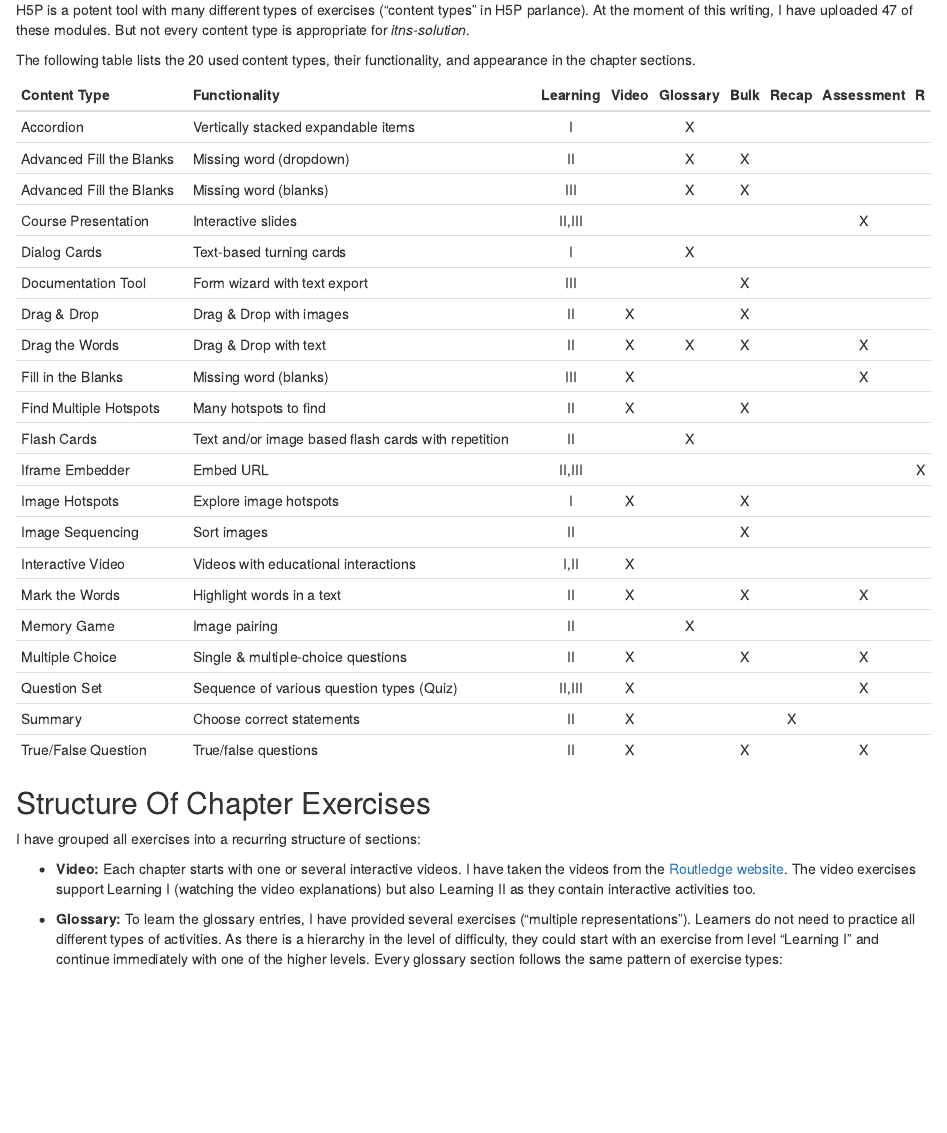
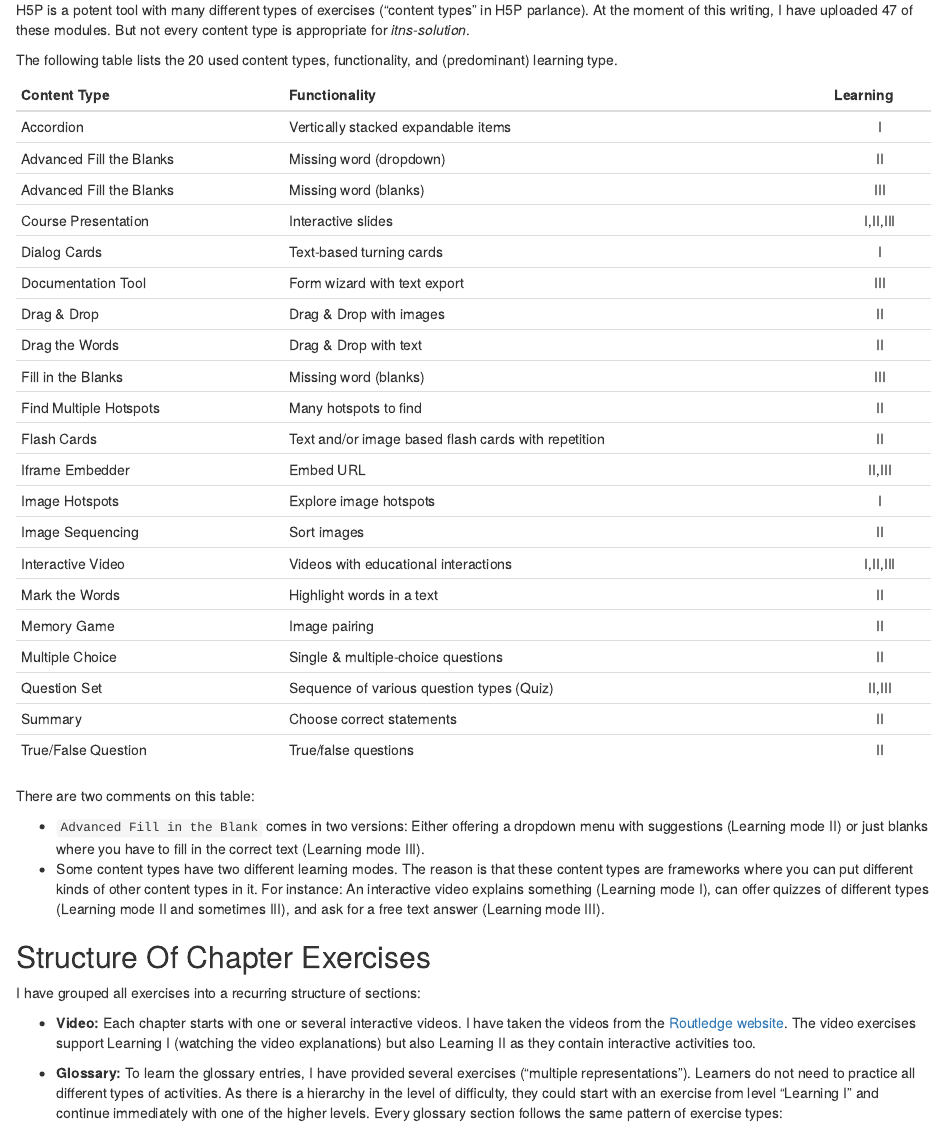
Before and after one commit to petzi53/itns-exercises, an R Markdown document (index.Rmd): the page in a window 1100 px wide, from 3640 px down. Rendered offline with R 4.5, knitr and Pandoc, with nearby package versions; drawn as R Markdown's standard HTML page in place of the format the file asks for.

Commit message:
new table: type of exercises

```diff
--- a/index.Rmd
+++ b/index.Rmd
@@ -108,32 +108,36 @@ I will explain the details of my decisions in the [appendix](#h5p-content-types)
 H5P is a potent tool with many different types of exercises ("content types" in H5P parlance). At the moment of this writing, I have uploaded 47 of these modules. But not every content type is appropriate for _itns-solution_.
 
 
-The following table lists the 20 used content types, their functionality, and appearance in the chapter sections.
+The following table lists the 20 used content types, functionality, and (predominant) learning type.
 
-| Content Type             | Functionality                                       | Learning | Video | Glossary | Bulk | Recap | Assessment | R |
-|--------------------------|-----------------------------------------------------|:--------:|:-----:|:--------:|:----:|:-----:|:----------:|:-:|
-| Accordion                | Vertically stacked expandable items                 |     I    |       |     X    |      |       |            |   |
-| Advanced Fill the Blanks | Missing word (dropdown)                             |    II    |       |     X    |   X  |       |            |   |
-| Advanced Fill the Blanks | Missing word (blanks)                                |   III   |       |     X    |   X  |       |            |   |
-| Course Presentation      | Interactive slides                                  |  II,III  |       |          |      |       |      X     |   |
-| Dialog Cards             | Text-based turning cards                            |     I    |       |     X    |      |       |            |   |
-| Documentation Tool       | Form wizard with text export                        |    III   |       |          |   X  |       |            |   |
-| Drag & Drop              | Drag & Drop with images                             |    II    |   X   |          |   X  |       |            |   |
-| Drag the Words           | Drag & Drop with text                               |    II    |   X   |     X    |   X  |       |      X     |   |
-| Fill in the Blanks       | Missing word (blanks)                               |    III   |   X   |          |      |       |      X     |   |
-| Find Multiple Hotspots   | Many hotspots to find                               |    II    |   X   |          |   X  |       |            |   |
-| Flash Cards              | Text and/or image based flash cards with repetition |    II    |       |     X    |      |       |            |   |
-| Iframe Embedder          | Embed URL                                           |  II,III  |       |          |      |       |            | X |
-| Image Hotspots           | Explore image hotspots                              |     I    |   X   |          |   X  |       |            |   |
-| Image Sequencing         | Sort images                                         |    II    |       |          |   X  |       |            |   |
-| Interactive Video        | Videos with educational interactions                |   I,II   |   X   |          |      |       |            |   |
-| Mark the Words           | Highlight words in a text                           |    II    |   X   |          |   X  |       |      X     |   |
-| Memory Game              | Image pairing                                       |    II    |       |     X    |      |       |            |   |
-| Multiple Choice          | Single & multiple-choice questions                  |    II    |   X   |          |   X  |       |      X     |   |
-| Question Set             | Sequence of various question types (Quiz)           |  II,III  |   X   |          |      |       |      X     |   |
-| Summary                  | Choose correct statements                           |    II    |   X   |          |      |   X   |            |   |
-| True/False Question      | True/false questions                                |    II    |   X   |          |   X  |       |      X     |   |
+| Content Type             | Functionality                                       | Learning |
+|--------------------------|-----------------------------------------------------|:--------:|
+| Accordion                | Vertically stacked expandable items                 |     I    |
+| Advanced Fill the Blanks | Missing word (dropdown)                             |    II    |
+| Advanced Fill the Blanks | Missing word (blanks)                               |   III    |
+| Course Presentation      | Interactive slides                                  |  I,II,III  |
+| Dialog Cards             | Text-based turning cards                            |     I    |
+| Documentation Tool       | Form wizard with text export                        |    III   |
+| Drag & Drop              | Drag & Drop with images                             |    II    |
+| Drag the Words           | Drag & Drop with text                               |    II    |
+| Fill in the Blanks       | Missing word (blanks)                               |    III   |
+| Find Multiple Hotspots   | Many hotspots to find                               |    II    |
+| Flash Cards              | Text and/or image based flash cards with repetition |    II    |
+| Iframe Embedder          | Embed URL                                           |  II,III  |
+| Image Hotspots           | Explore image hotspots                              |     I    |
+| Image Sequencing         | Sort images                                         |    II    |
+| Interactive Video        | Videos with educational interactions                |   I,II,III   |
+| Mark the Words           | Highlight words in a text                           |    II    |
+| Memory Game              | Image pairing                                       |    II    |
+| Multiple Choice          | Single & multiple-choice questions                  |    II    |
+| Question Set             | Sequence of various question types (Quiz)           |  II,III  |
+| Summary                  | Choose correct statements                           |    II    |
+| True/False Question      | True/false questions                                |    II    |
 
+There are two comments on this table:
+
++ `Advanced Fill in the Blank` comes in two versions: Either offering a dropdown menu with suggestions (Learning mode II) or just blanks where you have to fill in the correct text (Learning mode III).
++ Some content types have two different learning modes. The reason is that these content types are frameworks where you can put different kinds of other content types in it. For instance: An interactive video explains something (Learning mode I), can offer quizzes of different types (Learning mode II and sometimes III), and ask for a free text answer (Learning mode III).
 
 ## Structure Of Chapter Exercises {-}
 
```
